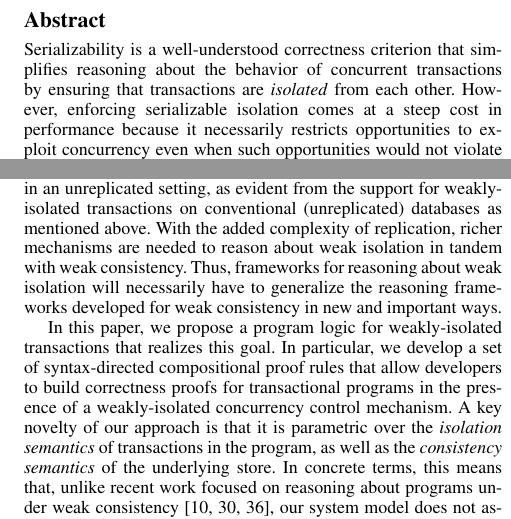
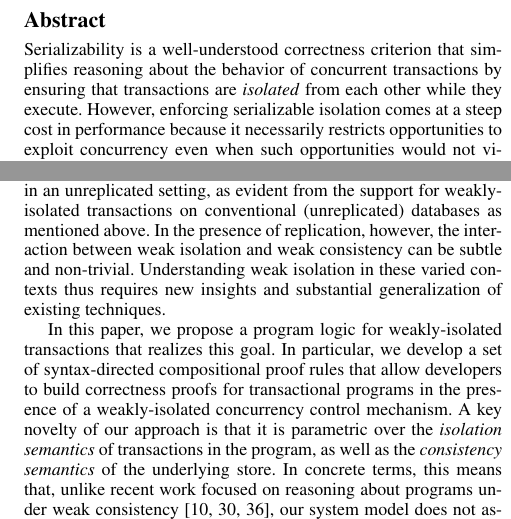
Before and after one commit to gowthamk/RGTxnPaper, a LaTeX paper (popl17.tex, which reads abstract.tex, introduction.tex): two parts of the columns of pages 1 and 2 of 14, joined at a grey line, cut so that both start at the same text. Compiled offline with pdfLaTeX; a missing font is replaced by an installed copy or a similar font.

Commit message:
edits to abstract and intro

```diff
--- a/abstract.tex
+++ b/abstract.tex
@@ -2,7 +2,9 @@
 
   Serializability is a well-understood correctness criterion that
   simplifies reasoning about the behavior of concurrent transactions
-  by ensuring that transactions are \emph{isolated} from each other.
-  However, enforcing serializable isolation comes at a steep cost in
-  performance because it necessarily restricts opportunities to
-  exploit concurrency even when such opportunities would not violate
+  by ensuring that transactions are \emph{isolated} from each other
+  while they execute.  However, enforcing serializable isolation comes
+  at a steep cost in performance because it necessarily restricts
+  opportunities to exploit concurrency even when such opportunities
+  would not violate application-specific invariants. As a result,
+  database systems in practice support, and often encourage,
--- a/introduction.tex
+++ b/introduction.tex
@@ -114,12 +114,11 @@ property of atomic transactions whose effects interfere with one
 another in ways inconsistent with serializability.  Unlike weak
 consistency, weak isolation can manifest even in an unreplicated
 setting, as evident from the support for weakly-isolated transactions
-on conventional (unreplicated) databases as mentioned above.  With the
-added complexity of replication, richer mechanisms are needed to
-reason about weak isolation in tandem with weak consistency. Thus,
-frameworks for reasoning about weak isolation will necessarily have to
-generalize the reasoning frameworks developed for weak consistency in
-new and important ways.
+on conventional (unreplicated) databases as mentioned above.  In the
+presence of replication, however, the interaction between weak
+isolation and weak consistency can be subtle and non-trivial.
+Understanding weak isolation in these varied contexts thus requires
+new insights and substantial generalization of existing techniques.
 
 %% Recent results on reasoning about application invariants in the
 %% presence of weak consistency~\cite{burckhardt14, redblueosdi,
```
Also changed, not shown: abstract.tex (16 more changed lines).
